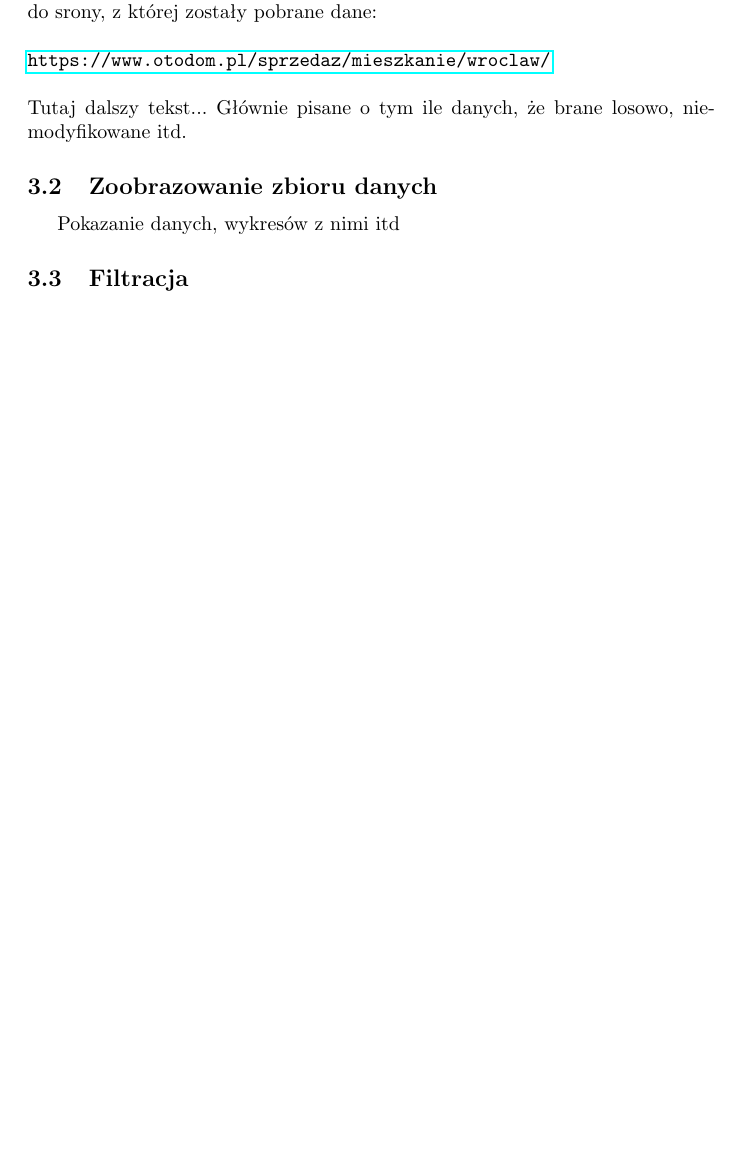
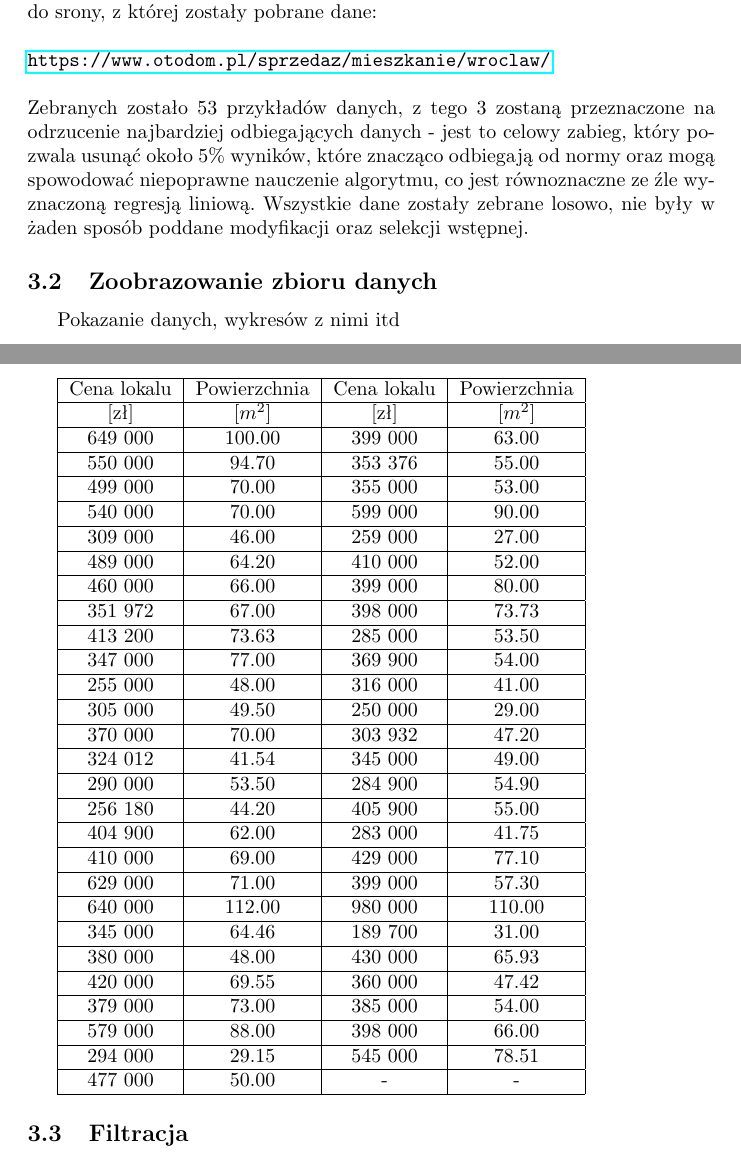
Before and after one commit to NMarcin/simplyLinearRegression, a LaTeX document (Documentation/sprawozdanie.tex, which reads Documentation/3section.tex): part of page 5 of 5 before the commit and two parts of pages 5 and 6 of 6 after it, the two joined at a grey line, cut so that both start at the same text, the shorter picture padded with empty space. Compiled offline with pdfLaTeX.

Commit message:
working on

```diff
--- a/Documentation/3section.tex
+++ b/Documentation/3section.tex
@@ -5,9 +5,72 @@ Dane używane przez nas do algorytmu to para liczb - cena mieszkania oraz jego i
 \url{https://www.otodom.pl/sprzedaz/mieszkanie/wroclaw/}
 \\
 \\
-Tutaj dalszy tekst... Głównie pisane o tym ile danych, że brane losowo, niemodyfikowane itd.
+Zebranych zostało 53 przykładów danych, z tego 3 zostaną przeznaczone na odrzucenie najbardziej odbiegających danych - jest to celowy zabieg, który pozwala usunąć około 5\% wyników, które znacząco odbiegają od normy oraz mogą spowodować niepoprawne nauczenie algorytmu, co jest równoznaczne ze źle wyznaczoną regresją liniową. Wszystkie dane zostały zebrane losowo, nie były w żaden sposób poddane modyfikacji oraz selekcji wstępnej.
 	\subsection{Zoobrazowanie zbioru danych}
 Pokazanie danych, wykresów z nimi itd
+
+\begin{tabular}{|c|c|c|c|}
+	\hline
+	Cena lokalu & Powierzchnia & Cena lokalu & Powierzchnia\\
+	\hline
+	[zł] & [$m^{2}$] & [zł] & [$m^{2}$]\\
+	\hline
+649 000 & 100.00 & 399 000 & 63.00\\
+	\hline
+550 000 & 94.70 & 353 376 & 55.00\\
+	\hline
+499 000 & 70.00 & 355 000 & 53.00\\
+	\hline
+540 000 & 70.00 & 599 000 & 90.00\\
+	\hline
+309 000 & 46.00 & 259 000 & 27.00\\
+	\hline
+489 000 & 64.20 & 410 000 & 52.00\\
+	\hline
+460 000 & 66.00 & 399 000 & 80.00\\
+	\hline
+351 972 & 67.00 & 398 000 & 73.73\\
+	\hline
+413 200 & 73.63 & 285 000 & 53.50\\
+	\hline
+347 000 & 77.00 & 369 900 & 54.00\\
+	\hline
+255 000 & 48.00 & 316 000 & 41.00\\
+	\hline
+305 000 & 49.50 & 250 000 & 29.00\\
+	\hline
+370 000 & 70.00 & 303 932 & 47.20\\
+	\hline
+324 012 & 41.54 & 345 000 & 49.00\\
+	\hline
+290 000 & 53.50 & 284 900 & 54.90\\
+	\hline
+256 180 & 44.20 & 405 900 & 55.00\\
+	\hline
+404 900 & 62.00 & 283 000 & 41.75\\
+	\hline
+410 000 & 69.00 & 429 000 & 77.10\\
+	\hline
+629 000 & 71.00 & 399 000 & 57.30\\
+	\hline
+640 000 & 112.00 & 980 000 & 110.00\\
+	\hline
+345 000 & 64.46 & 189 700 & 31.00\\
+	\hline
+380 000 & 48.00 & 430 000 & 65.93\\
+	\hline
+420 000 & 69.55 & 360 000 & 47.42\\
+	\hline
+379 000 & 73.00 & 385 000 & 54.00\\
+	\hline
+579 000 & 88.00 & 398 000 & 66.00\\
+	\hline
+294 000 & 29.15 & 545 000 & 78.51\\
+	\hline
+477 000 & 50.00 & - & -\\
+	\hline
+\end{tabular}
+
 	\subsection{Filtracja}
 Wywalenie 3 danych, czemu, żeby graniczne wywalić, bo psują zazwyczaj itd.
 
```
Also changed, not shown: Documentation/sprawozdanie.pdf.
